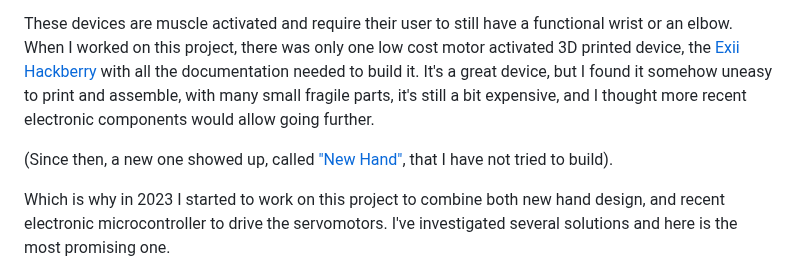
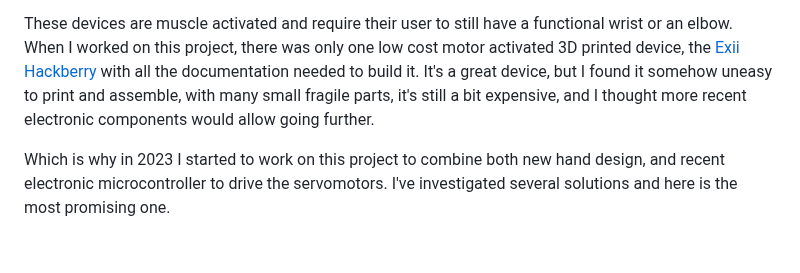
Before and after one commit to reivaxy/kinetix, a Markdown page: README.md, the part around the change. GitHub-like rendering; blank space fills up the shorter version.

```diff
--- a/README.md
+++ b/README.md
@@ -43,8 +43,6 @@ When I worked on this project, there was only one low cost motor activated 3D pr
 It's a great device, but I found it somehow uneasy to print and assemble, with many small fragile parts, it's still a bit expensive, and I thought
 more recent electronic components would allow going further.
 
-(Since then, a new one showed up, called ["New Hand"](https://new-hand.webflow.io/), that I have not tried to build).
-
 Which is why in 2023 I started to work on this project to combine both new hand design, and recent
 electronic microcontroller to drive the servomotors. I've investigated several solutions and here is the most promising one.
 
```
